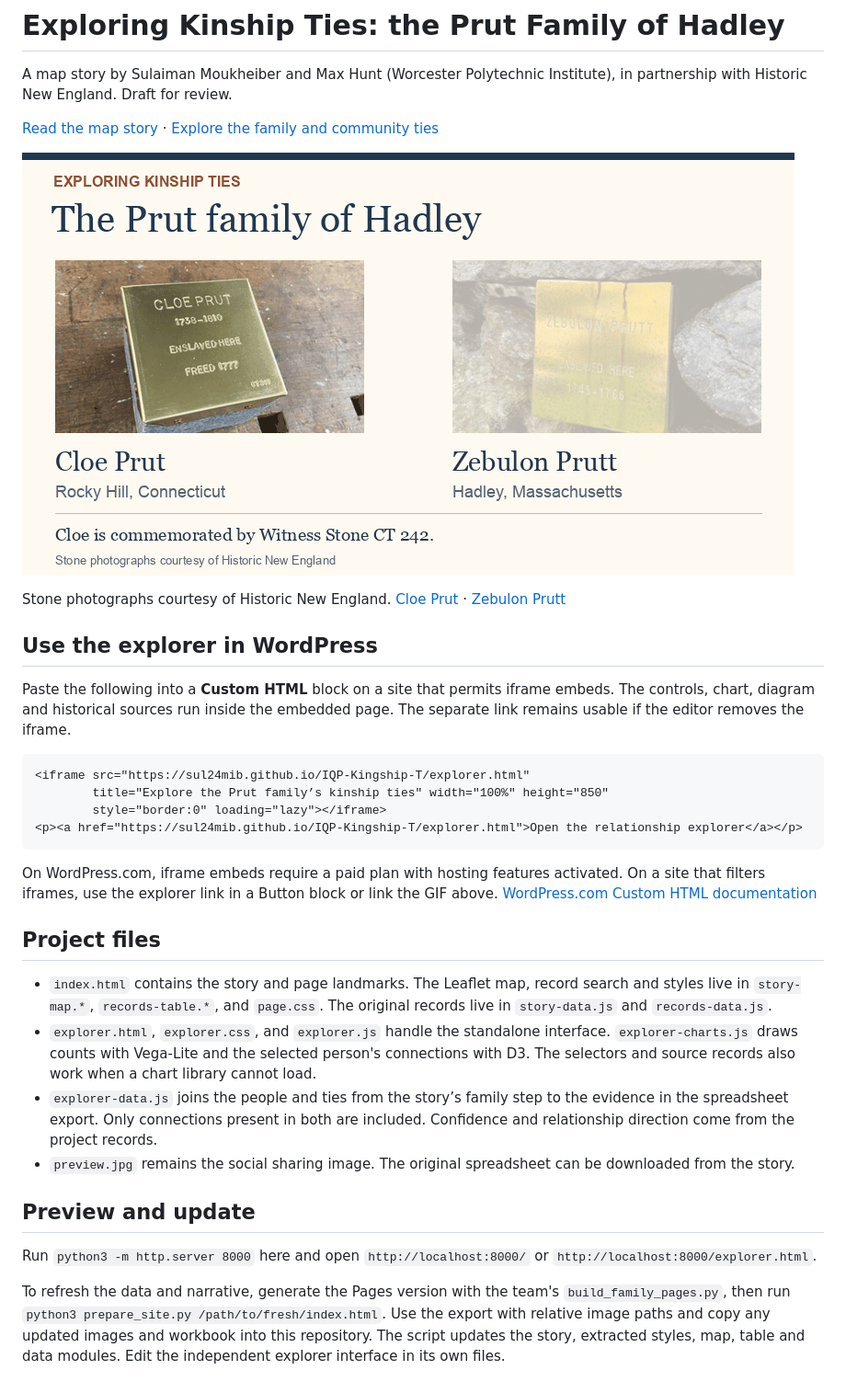
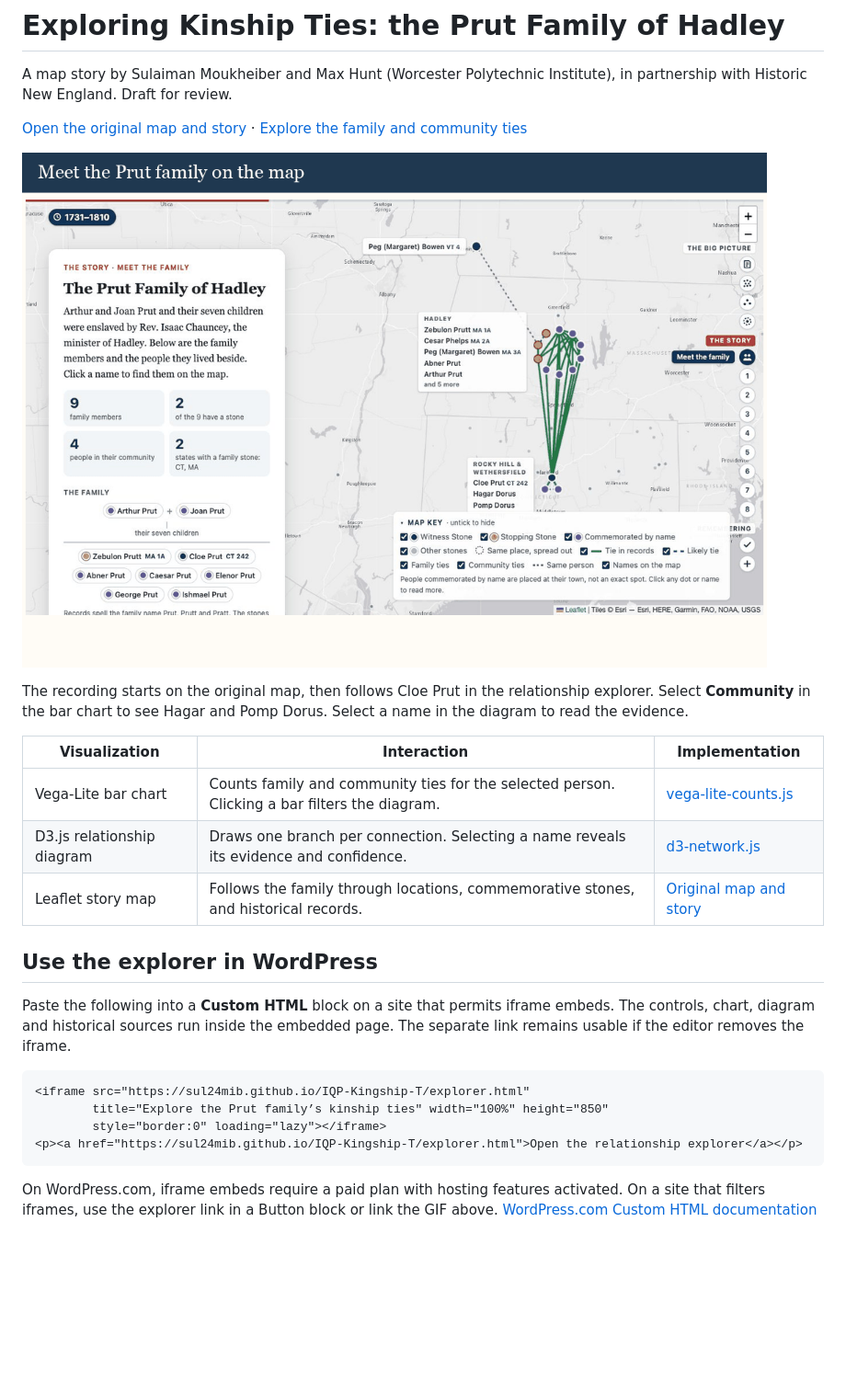
Before and after one commit to sul24mib/IQP-Kingship-T, a Markdown page: README.md, the part around the change. Shown at 92% size. Drawn GitHub-style; pictures changed too: kinship-explorer.gif (added); blank space fills up the shorter version.

Commit message:
Restore the original map and writing and show the real project in the README

````diff
--- a/README.md
+++ b/README.md
@@ -2,11 +2,17 @@
 
 A map story by Sulaiman Moukheiber and Max Hunt (Worcester Polytechnic Institute), in partnership with Historic New England. Draft for review.
 
-[Read the map story](https://sul24mib.github.io/IQP-Kingship-T/) · [Explore the family and community ties](https://sul24mib.github.io/IQP-Kingship-T/explorer.html)
+[Open the original map and story](https://sul24mib.github.io/IQP-Kingship-T/) · [Explore the family and community ties](https://sul24mib.github.io/IQP-Kingship-T/explorer.html)
 
-[![Stone photographs for Cloe Prut in Rocky Hill and her brother Zebulon Prutt in Hadley.](prut-family.gif)](https://sul24mib.github.io/IQP-Kingship-T/explorer.html)
+[![Live demo of the Prut family map, Cloe’s chart of family and community ties, and the source behind a selected connection.](kinship-explorer.gif)](https://sul24mib.github.io/IQP-Kingship-T/explorer.html)
 
-Stone photographs courtesy of Historic New England. [Cloe Prut](https://stoppingstones.org/stone/6530/) · [Zebulon Prutt](https://stoppingstones.org/stone/ma1a-zebulon-prutt/)
+The recording starts on the original map, then follows Cloe Prut in the relationship explorer. Select **Community** in the bar chart to see Hagar and Pomp Dorus. Select a name in the diagram to read the evidence.
+
+| Visualization | Interaction | Implementation |
+| --- | --- | --- |
+| Vega-Lite bar chart | Counts family and community ties for the selected person. Clicking a bar filters the diagram. | [vega-lite-counts.js](explorer-charts.js) |
+| D3.js relationship diagram | Draws one branch per connection. Selecting a name reveals its evidence and confidence. | [d3-network.js](explorer-charts.js) |
+| Leaflet story map | Follows the family through locations, commemorative stones, and historical records. | [Original map and story](index.html) |
 
 ## Use the explorer in WordPress
 
@@ -20,16 +26,3 @@ Paste the following into a **Custom HTML** block on a site that permits iframe e
 ```
 
 On WordPress.com, iframe embeds require a paid plan with hosting features activated. On a site that filters iframes, use the explorer link in a Button block or link the GIF above. [WordPress.com Custom HTML documentation](https://wordpress.com/support/wordpress-editor/blocks/custom-html-block/)
-
-## Project files
-
-- `index.html` contains the story and page landmarks. The Leaflet map, record search and styles live in `story-map.*`, `records-table.*`, and `page.css`. The original records live in `story-data.js` and `records-data.js`.
-- `explorer.html`, `explorer.css`, and `explorer.js` handle the standalone interface. `explorer-charts.js` draws counts with Vega-Lite and the selected person's connections with D3. The selectors and source records also work when a chart library cannot load.
-- `explorer-data.js` joins the people and ties from the story’s family step to the evidence in the spreadsheet export. Only connections present in both are included. Confidence and relationship direction come from the project records.
-- `preview.jpg` remains the social sharing image. The original spreadsheet can be downloaded from the story.
-
-## Preview and update
-
-Run `python3 -m http.server 8000` here and open `http://localhost:8000/` or `http://localhost:8000/explorer.html`.
-
-To refresh the data and narrative, generate the Pages version with the team's `build_family_pages.py`, then run `python3 prepare_site.py /path/to/fresh/index.html`. Use the export with relative image paths and copy any updated images and workbook into this repository. The script updates the story, extracted styles, map, table and data modules. Edit the independent explorer interface in its own files.
````
Also changed, not shown: 5 other files.
